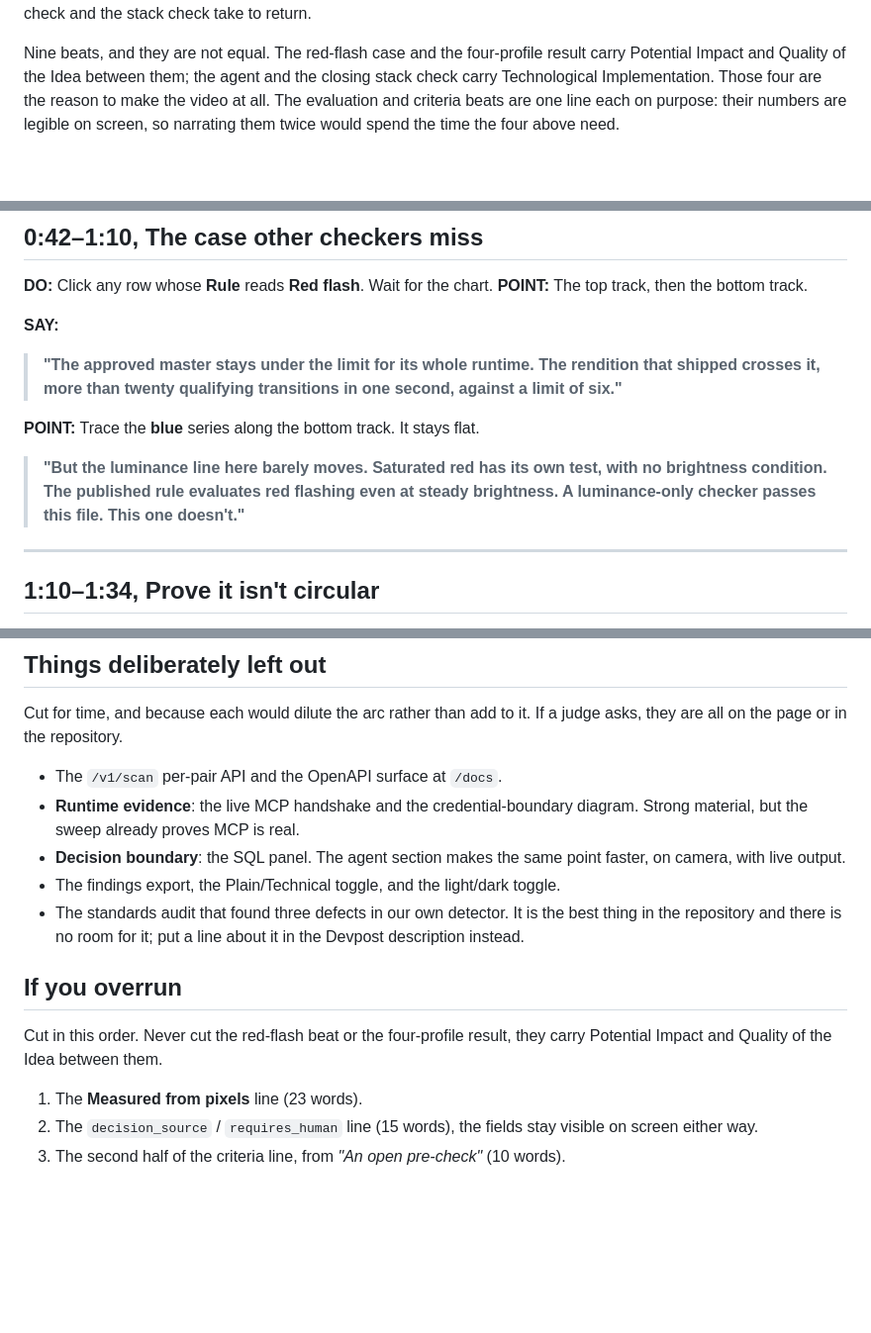
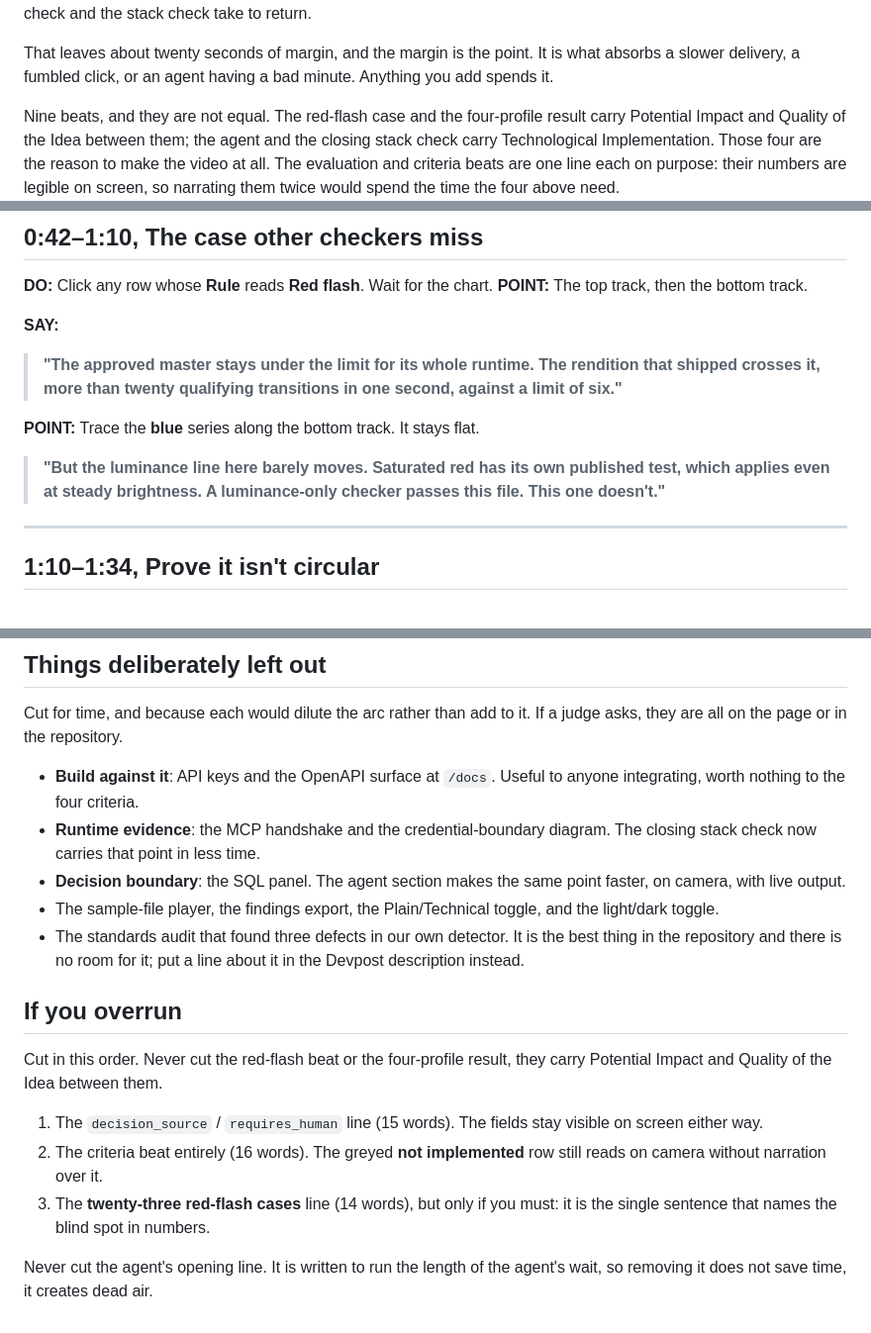
Before and after one commit to usv240/safe-frame, a Markdown page: docs/DEMO-SCRIPT.md, 3 parts joined by grey strips. Shown at 99% size. Drawn GitHub-style; blank space fills up the shorter version.

Commit message:
Cut 20 words of restatement, and fix a fallback list that pointed at nothing
The "If you overrun" list named two cuts that no longer exist. The "Measured
from pixels" line went when the evaluation beat was compressed, and the criteria
line no longer contains "An open pre-check". Two of its three instructions were
unfollowable, in the one section somebody reads under pressure mid-take. It now
names lines that are in the script, and says outright never to cut the agent's
opening, because that line runs the length of the agent's wait and removing it
creates dead air rather than saving time.

Three narration cuts, all of them things the screen already says:

  the blind-spot line asserted "no brightness condition" and then "even at
  steady brightness", which is the same fact twice
  "the picker beside it takes your own file", when the picker is on screen and
  labelled
  "green means it replied just now", when the legend and the status line under
  the button both say exactly that

385 words, 2:39 to 2:41, about twenty seconds of margin. The margin is the
point: it absorbs a slower delivery, a fumbled click, or a slow agent. Nothing
of substance was removed, and the red-flash beat and four-profile result are
untouched.

Also refreshes "Things deliberately left out", which still described runtime
evidence as cut because "the sweep already proves MCP is real". The sweep only
asserted it. The closing stack check now shows it, so that entry says so, and
the API section and sample-file player are listed as the newer omissions.

Co-Authored-By: Claude Opus 5 <noreply@anthropic.com>

```diff
--- a/docs/DEMO-SCRIPT.md
+++ b/docs/DEMO-SCRIPT.md
@@ -13,4 +13,8 @@ wall-clock time: the run measures **2:44 if the agent answers in twelve seconds,
 few seconds the bring-your-own check and the stack check take to return.
+
+That leaves about twenty seconds of margin, and the margin is the point. It is
+what absorbs a slower delivery, a fumbled click, or an agent having a bad
+minute. Anything you add spends it.
 
 Nine beats, and they are not equal. The red-flash case and the four-profile
 result carry Potential Impact and Quality of the Idea between them; the agent
@@ -96,10 +100,9 @@ never checked."*
 
 **POINT:** Trace the **blue** series along the bottom track. It stays flat.
 
-> **"But the luminance line here barely moves. Saturated red has its own test,
-> with no brightness condition. The published rule evaluates red flashing even at
-> steady brightness. A luminance-only checker passes this file. This one
-> doesn't."**
+> **"But the luminance line here barely moves. Saturated red has its own
+> published test, which applies even at steady brightness. A luminance-only
+> checker passes this file. This one doesn't."**
 
 ---
 
@@ -255,12 +257,14 @@ what other checkers miss → name the cause → let the agent prioritise the wor
 Cut for time, and because each would dilute the arc rather than add to it. If a
 judge asks, they are all on the page or in the repository.
 
-- The `/v1/scan` per-pair API and the OpenAPI surface at `/docs`.
-- **Runtime evidence**: the live MCP handshake and the credential-boundary
-  diagram. Strong material, but the sweep already proves MCP is real.
+- **Build against it**: API keys and the OpenAPI surface at `/docs`. Useful to
+  anyone integrating, worth nothing to the four criteria.
+- **Runtime evidence**: the MCP handshake and the credential-boundary diagram.
+  The closing stack check now carries that point in less time.
 - **Decision boundary**: the SQL panel. The agent section makes the same point
   faster, on camera, with live output.
-- The findings export, the Plain/Technical toggle, and the light/dark toggle.
+- The sample-file player, the findings export, the Plain/Technical toggle, and
+  the light/dark toggle.
 - The standards audit that found three defects in our own detector. It is the
   best thing in the repository and there is no room for it; put a line about it
   in the Devpost description instead.
@@ -270,7 +274,12 @@ judge asks, they are all on the page or in the repository.
 Cut in this order. Never cut the red-flash beat or the four-profile result,
 they carry Potential Impact and Quality of the Idea between them.
 
-1. The **Measured from pixels** line (23 words).
-2. The `decision_source` / `requires_human` line (15 words), the fields stay
+1. The `decision_source` / `requires_human` line (15 words). The fields stay
    visible on screen either way.
-3. The second half of the criteria line, from *"An open pre-check"* (10 words).
+2. The criteria beat entirely (16 words). The greyed **not implemented** row
+   still reads on camera without narration over it.
+3. The **twenty-three red-flash cases** line (14 words), but only if you must:
+   it is the single sentence that names the blind spot in numbers.
+
+Never cut the agent's opening line. It is written to run the length of the
+agent's wait, so removing it does not save time, it creates dead air.
```
Also changed, not shown: other parts of docs/DEMO-SCRIPT.md (+5 -6 lines).
